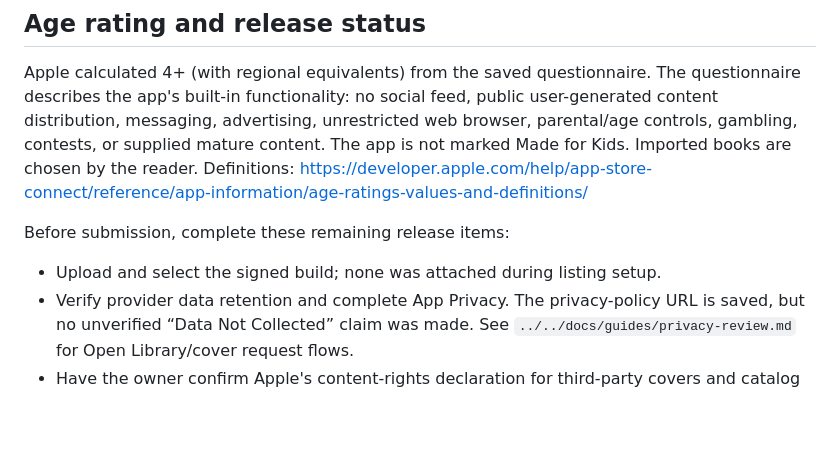
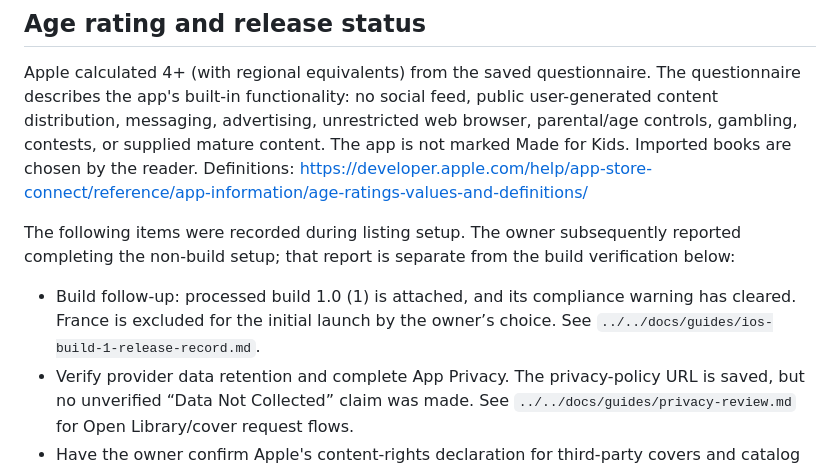
Before and after one commit to hmrguez/BookManager, a Markdown page: branding/app-store/listing-en-US.md, the part around the change. Rendered like a GitHub page; blank space fills up the shorter version.

Commit message:
Record processed iOS build and launch compliance

```diff
--- a/branding/app-store/listing-en-US.md
+++ b/branding/app-store/listing-en-US.md
@@ -73,9 +73,13 @@ web browser, parental/age controls, gambling, contests, or supplied mature conte
 The app is not marked Made for Kids. Imported books are chosen by the reader.
 Definitions: https://developer.apple.com/help/app-store-connect/reference/app-information/age-ratings-values-and-definitions/
 
-Before submission, complete these remaining release items:
+The following items were recorded during listing setup. The owner subsequently
+reported completing the non-build setup; that report is separate from the
+build verification below:
 
-- Upload and select the signed build; none was attached during listing setup.
+- Build follow-up: processed build 1.0 (1) is attached, and its compliance warning
+  has cleared. France is excluded for the initial launch by the owner’s choice.
+  See `../../docs/guides/ios-build-1-release-record.md`.
 - Verify provider data retention and complete App Privacy. The privacy-policy URL
   is saved, but no unverified “Data Not Collected” claim was made. See
   `../../docs/guides/privacy-review.md` for Open Library/cover request flows.
```
